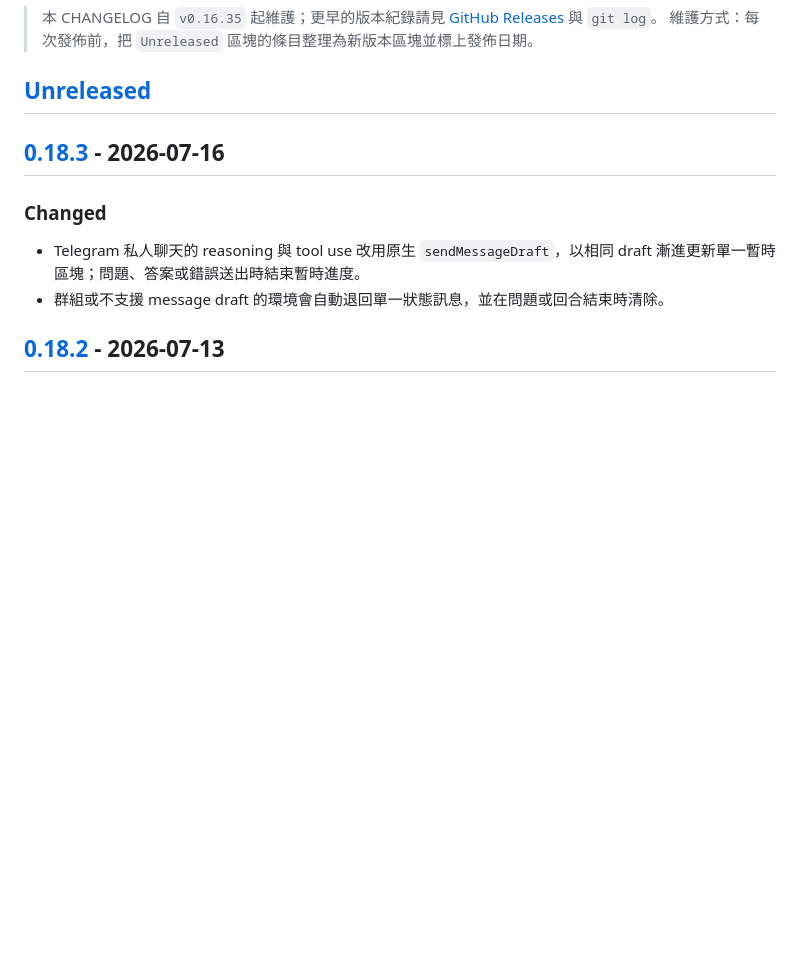
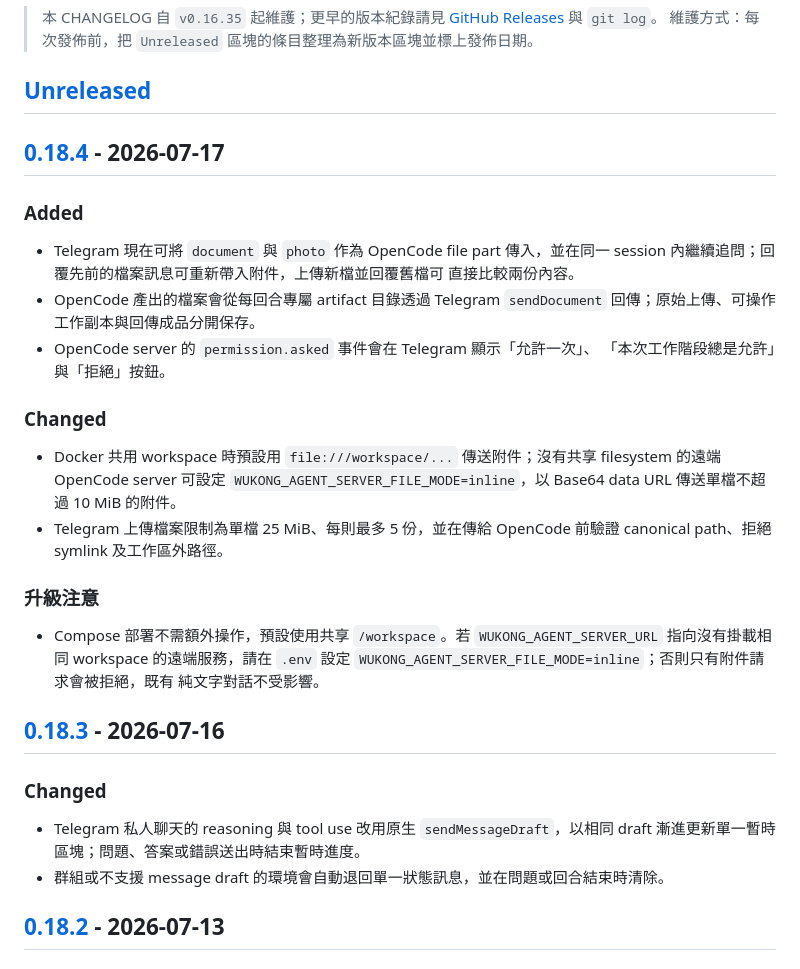
Before and after one commit to raybird/Wukong, a Markdown page: CHANGELOG.md, the part around one of its changes. Rendered like a GitHub page; blank space fills up the shorter version.

Commit message:
docs(release): prepare v0.18.4 changelog

```diff
--- a/CHANGELOG.md
+++ b/CHANGELOG.md
@@ -10,6 +10,34 @@
 > 維護方式：每次發佈前，把 `Unreleased` 區塊的條目整理為新版本區塊並標上發佈日期。
 
 ## [Unreleased]
+
+## [0.18.4] - 2026-07-17
+
+### Added
+
+- Telegram 現在可將 `document` 與 `photo` 作為 OpenCode file part 傳入，並在同一
+  session 內繼續追問；回覆先前的檔案訊息可重新帶入附件，上傳新檔並回覆舊檔可
+  直接比較兩份內容。
+- OpenCode 產出的檔案會從每回合專屬 artifact 目錄透過 Telegram `sendDocument`
+  回傳；原始上傳、可操作工作副本與回傳成品分開保存。
+- OpenCode server 的 `permission.asked` 事件會在 Telegram 顯示「允許一次」、
+  「本次工作階段總是允許」與「拒絕」按鈕。
+
+### Changed
+
+- Docker 共用 workspace 時預設用 `file:///workspace/...` 傳送附件；沒有共享
+  filesystem 的遠端 OpenCode server 可設定
+  `WUKONG_AGENT_SERVER_FILE_MODE=inline`，以 Base64 data URL 傳送單檔不超過
+  10 MiB 的附件。
+- Telegram 上傳檔案限制為單檔 25 MiB、每則最多 5 份，並在傳給 OpenCode 前驗證
+  canonical path、拒絕 symlink 及工作區外路徑。
+
+### 升級注意
+
+- Compose 部署不需額外操作，預設使用共享 `/workspace`。若
+  `WUKONG_AGENT_SERVER_URL` 指向沒有掛載相同 workspace 的遠端服務，請在 `.env`
+  設定 `WUKONG_AGENT_SERVER_FILE_MODE=inline`；否則只有附件請求會被拒絕，既有
+  純文字對話不受影響。
 
 ## [0.18.3] - 2026-07-16
 
```
Also changed, not shown: other parts of CHANGELOG.md (+2 -1 lines).
